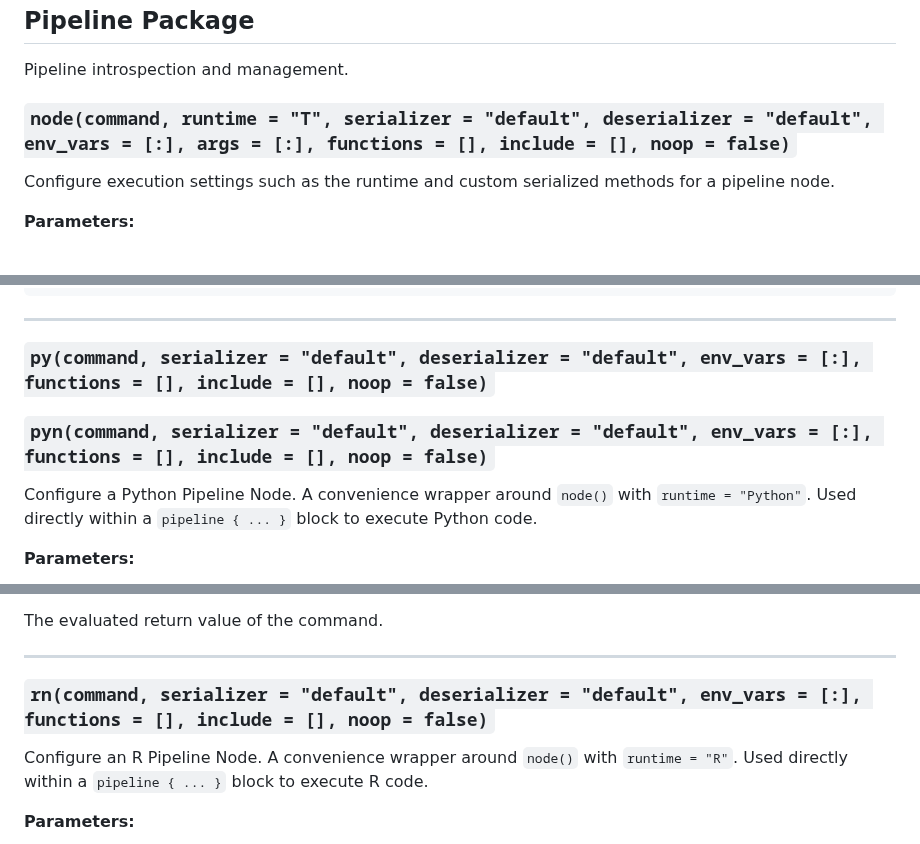
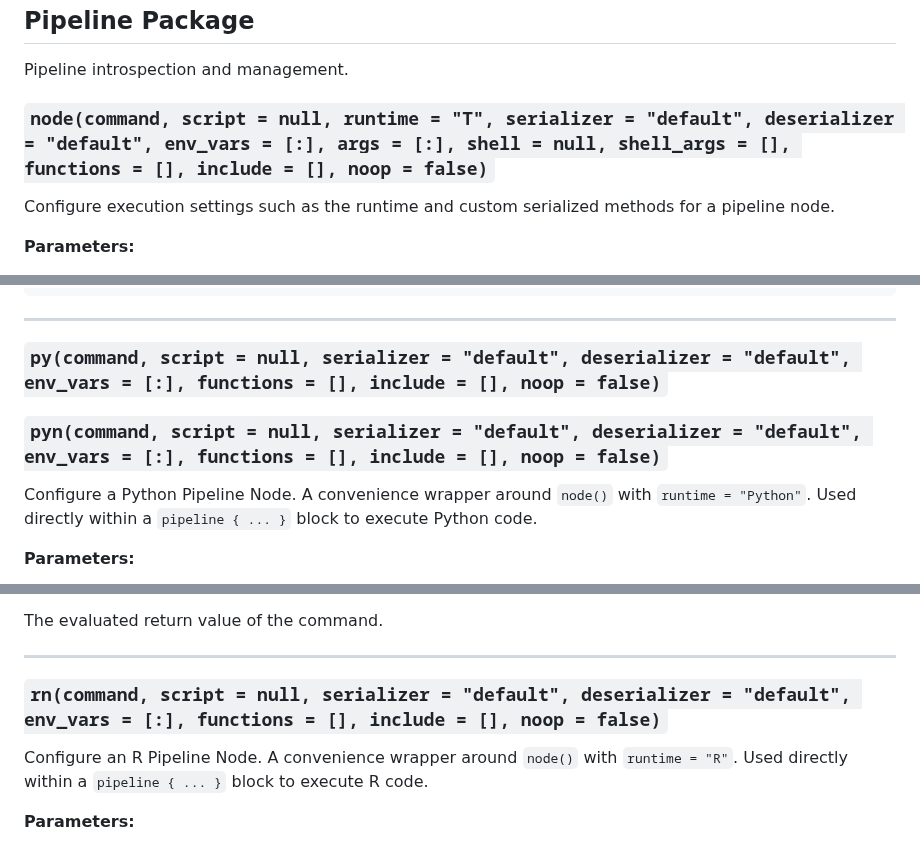
Before and after one commit to b-rodrigues/tlang, a Markdown page: docs/api-reference.md, 3 parts joined by grey strips. GitHub-like rendering.

Commit message:
Align api reference signatures for shell nodes
Co-authored-by: b-rodrigues <2998834+b-rodrigues@users.noreply.github.com>

```diff
--- a/docs/api-reference.md
+++ b/docs/api-reference.md
@@ -1794,7 +1794,7 @@ cumany([false, true, false]) -- Vector[false, true, true]
 
 Pipeline introspection and management.
 
-### `node(command, runtime = "T", serializer = "default", deserializer = "default", env_vars = [:], args = [:], functions = [], include = [], noop = false)`
+### `node(command, script = null, runtime = "T", serializer = "default", deserializer = "default", env_vars = [:], args = [:], shell = null, shell_args = [], functions = [], include = [], noop = false)`
 
 Configure execution settings such as the runtime and custom serialized methods for a pipeline node.
 
@@ -1832,9 +1832,9 @@ include = "config.yml"
 
 ---
 
-### `py(command, serializer = "default", deserializer = "default", env_vars = [:], functions = [], include = [], noop = false)`
-
-### `pyn(command, serializer = "default", deserializer = "default", env_vars = [:], functions = [], include = [], noop = false)`
+### `py(command, script = null, serializer = "default", deserializer = "default", env_vars = [:], functions = [], include = [], noop = false)`
+
+### `pyn(command, script = null, serializer = "default", deserializer = "default", env_vars = [:], functions = [], include = [], noop = false)`
 
 Configure a Python Pipeline Node. A convenience wrapper around `node()` with `runtime = "Python"`. Used directly within a `pipeline { ... }` block to execute Python code.
 
@@ -1855,7 +1855,7 @@ The evaluated return value of the command.
 
 ---
 
-### `rn(command, serializer = "default", deserializer = "default", env_vars = [:], functions = [], include = [], noop = false)`
+### `rn(command, script = null, serializer = "default", deserializer = "default", env_vars = [:], functions = [], include = [], noop = false)`
 
 Configure an R Pipeline Node. A convenience wrapper around `node()` with `runtime = "R"`. Used directly within a `pipeline { ... }` block to execute R code.
 
```
Also changed, not shown: other parts of docs/api-reference.md (+1 -1 lines).
